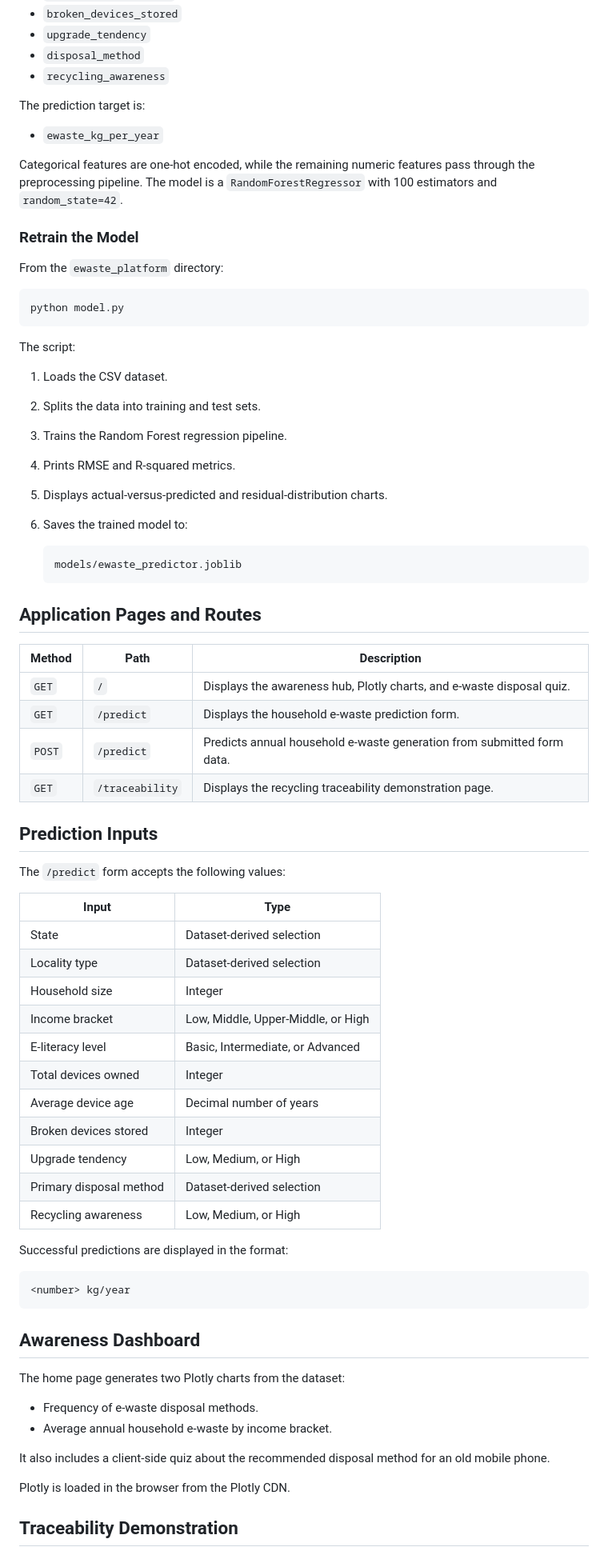
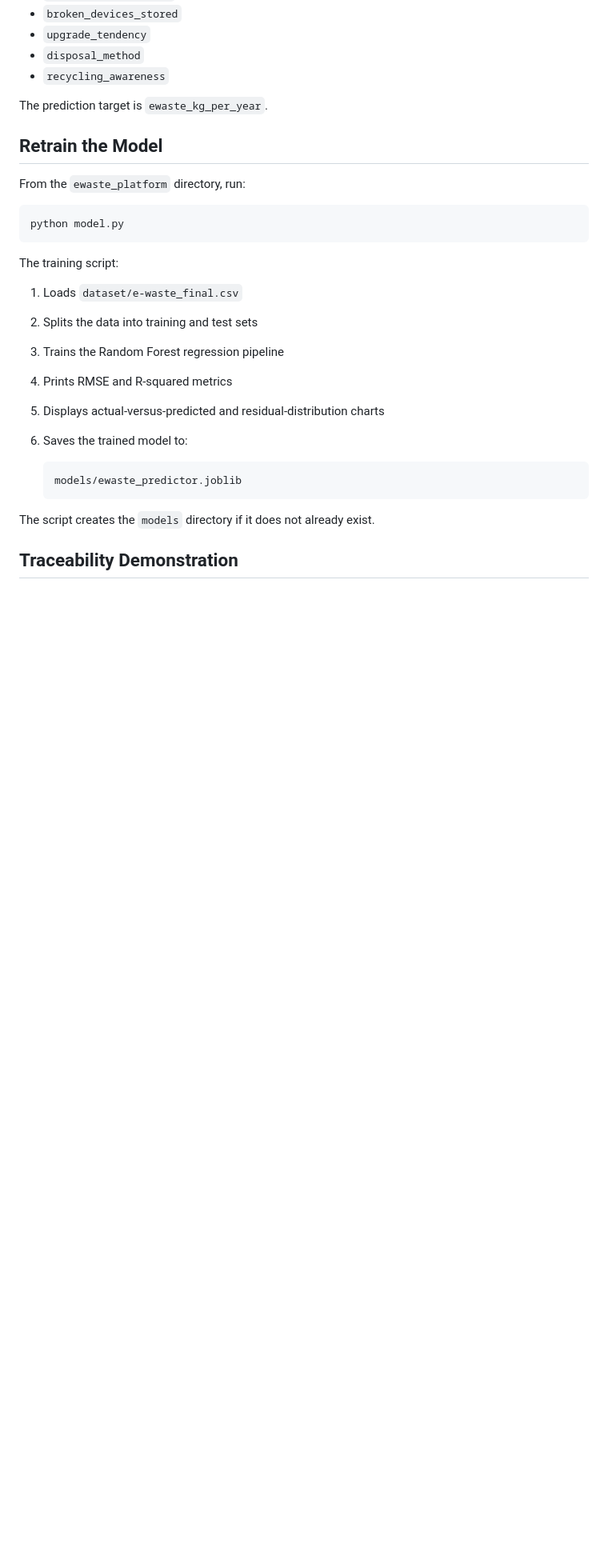
Before and after one commit to Harry121199/e-waste_platform, a Markdown page: README.md, the part around one of its changes. Shown at 80% size. Drawn GitHub-style; blank space fills up the shorter version.

Commit message:
docs: update README.md

````diff
--- a/README.md
+++ b/README.md
@@ -115,76 +140,30 @@ The model uses the following input features:
 - `disposal_method`
 - `recycling_awareness`
 
-The prediction target is:
+The prediction target is `ewaste_kg_per_year`.
 
-- `ewaste_kg_per_year`
+## Retrain the Model
 
-Categorical features are one-hot encoded, while the remaining numeric features pass through the preprocessing pipeline. The model is a `RandomForestRegressor` with 100 estimators and `random_state=42`.
-
-### Retrain the Model
-
-From the `ewaste_platform` directory:
+From the `ewaste_platform` directory, run:
 
 ```bash
 python model.py
 ```
 
-The script:
+The training script:
 
-1. Loads the CSV dataset.
-2. Splits the data into training and test sets.
-3. Trains the Random Forest regression pipeline.
-4. Prints RMSE and R-squared metrics.
-5. Displays actual-versus-predicted and residual-distribution charts.
+1. Loads `dataset/e-waste_final.csv`
+2. Splits the data into training and test sets
+3. Trains the Random Forest regression pipeline
+4. Prints RMSE and R-squared metrics
+5. Displays actual-versus-predicted and residual-distribution charts
 6. Saves the trained model to:
 
    ```text
    models/ewaste_predictor.joblib
    ```
 
-## Application Pages and Routes
-
-| Method | Path | Description |
-|---|---|---|
-| `GET` | `/` | Displays the awareness hub, Plotly charts, and e-waste disposal quiz. |
-| `GET` | `/predict` | Displays the household e-waste prediction form. |
-| `POST` | `/predict` | Predicts annual household e-waste generation from submitted form data. |
-| `GET` | `/traceability` | Displays the recycling traceability demonstration page. |
-
-## Prediction Inputs
-
-The `/predict` form accepts the following values:
-
-| Input | Type |
-|---|---|
-| State | Dataset-derived selection |
-| Locality type | Dataset-derived selection |
-| Household size | Integer |
-| Income bracket | Low, Middle, Upper-Middle, or High |
-| E-literacy level | Basic, Intermediate, or Advanced |
-| Total devices owned | Integer |
-| Average device age | Decimal number of years |
-| Broken devices stored | Integer |
-| Upgrade tendency | Low, Medium, or High |
-| Primary disposal method | Dataset-derived selection |
-| Recycling awareness | Low, Medium, or High |
-
-Successful predictions are displayed in the format:
-
-```text
-<number> kg/year
-```
-
-## Awareness Dashboard
-
-The home page generates two Plotly charts from the dataset:
-
-- Frequency of e-waste disposal methods.
-- Average annual household e-waste by income bracket.
-
-It also includes a client-side quiz about the recommended disposal method for an old mobile phone.
-
-Plotly is loaded in the browser from the Plotly CDN.
+The script creates the `models` directory if it does not already exist.
 
 ## Traceability Demonstration
 
````
Also changed, not shown: other parts of README.md (+85 -42 lines).
